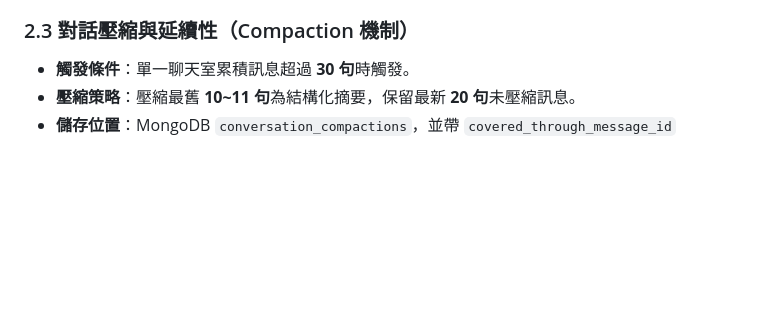
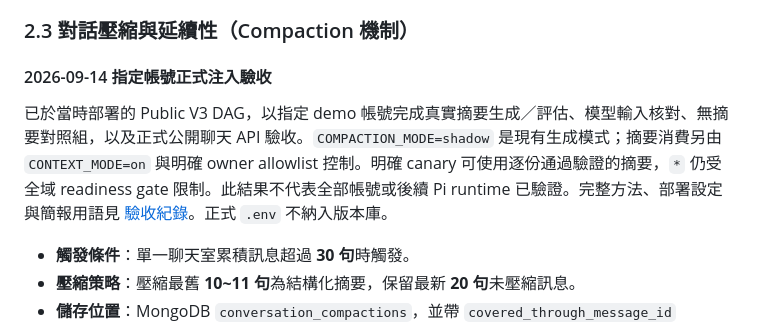
Before and after one commit to sunnysideup116116-bit/backend, a Markdown page: docs/MEMORY_CONTEXT_ENGINE_GUIDE.md, the part around the change. Drawn GitHub-style; blank space fills up the shorter version.

Commit message:
docs: record verified summary injection canary acceptance

```diff
--- a/docs/MEMORY_CONTEXT_ENGINE_GUIDE.md
+++ b/docs/MEMORY_CONTEXT_ENGINE_GUIDE.md
@@ -136,6 +136,10 @@ Saved owner message
 - API 回傳 `memories` 供 Social 寫入既有偏好 facts。畫面上的「已送出」不是 Graph 成功收據；此 optional effect 尚非 durable retry queue。
 
 ### 2.3 對話壓縮與延續性（Compaction 機制）
+
+#### 2026-09-14 指定帳號正式注入驗收
+
+已於當時部署的 Public V3 DAG，以指定 demo 帳號完成真實摘要生成／評估、模型輸入核對、無摘要對照組，以及正式公開聊天 API 驗收。`COMPACTION_MODE=shadow` 是現有生成模式；摘要消費另由 `CONTEXT_MODE=on` 與明確 owner allowlist 控制。明確 canary 可使用逐份通過驗證的摘要，`*` 仍受全域 readiness gate 限制。此結果不代表全部帳號或後續 Pi runtime 已驗證。完整方法、部署設定與簡報用語見 [驗收紀錄](SUMMARY_INJECTION_ACCEPTANCE_2026-09-14.md)。正式 `.env` 不納入版本庫。
 
 - **觸發條件**：單一聊天室累積訊息超過 **30 句**時觸發。
 - **壓縮策略**：壓縮最舊 **10~11 句**為結構化摘要，保留最新 **20 句**未壓縮訊息。
```
Also changed, not shown: docs/SUMMARY_INJECTION_ACCEPTANCE_2026-09-14.md (added, +45 -0 lines).
